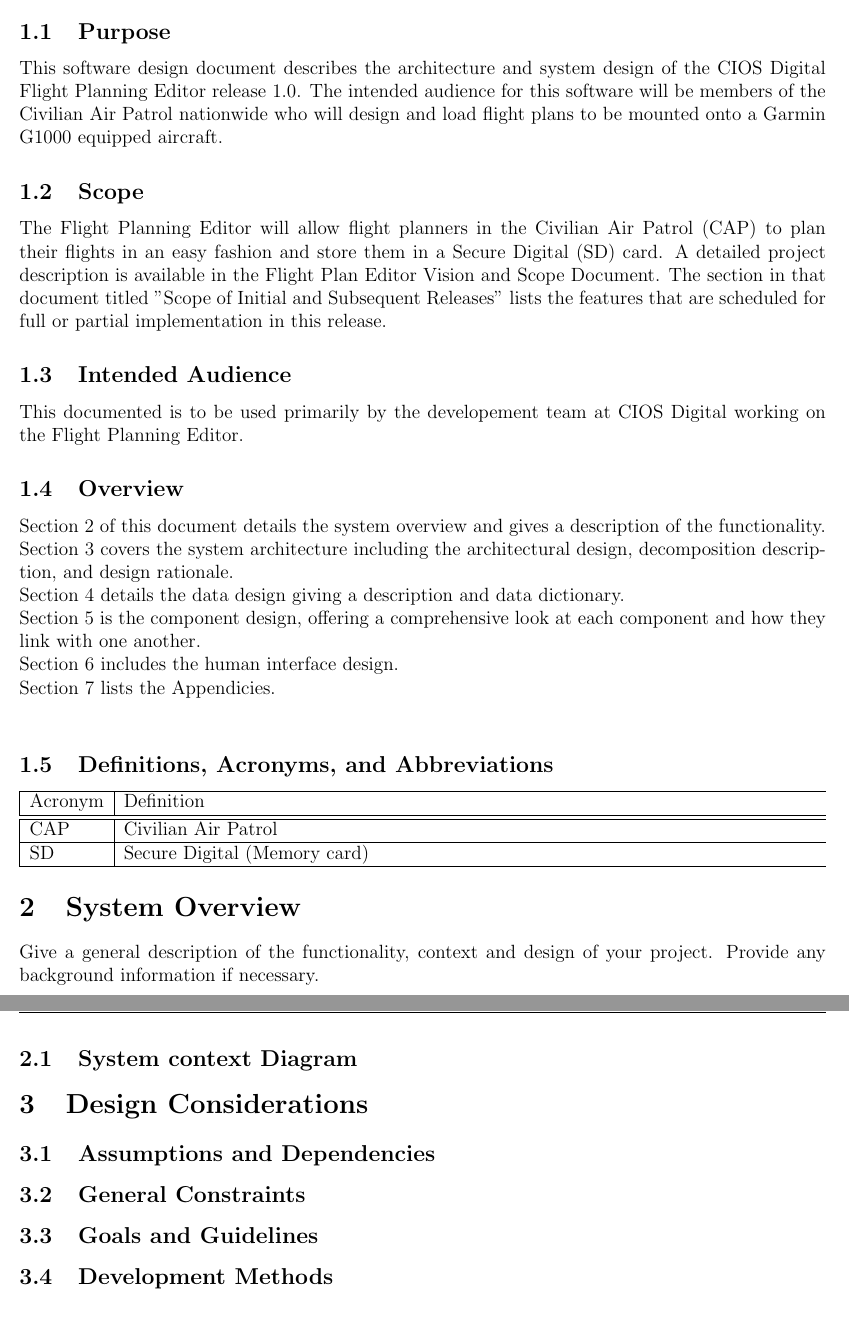
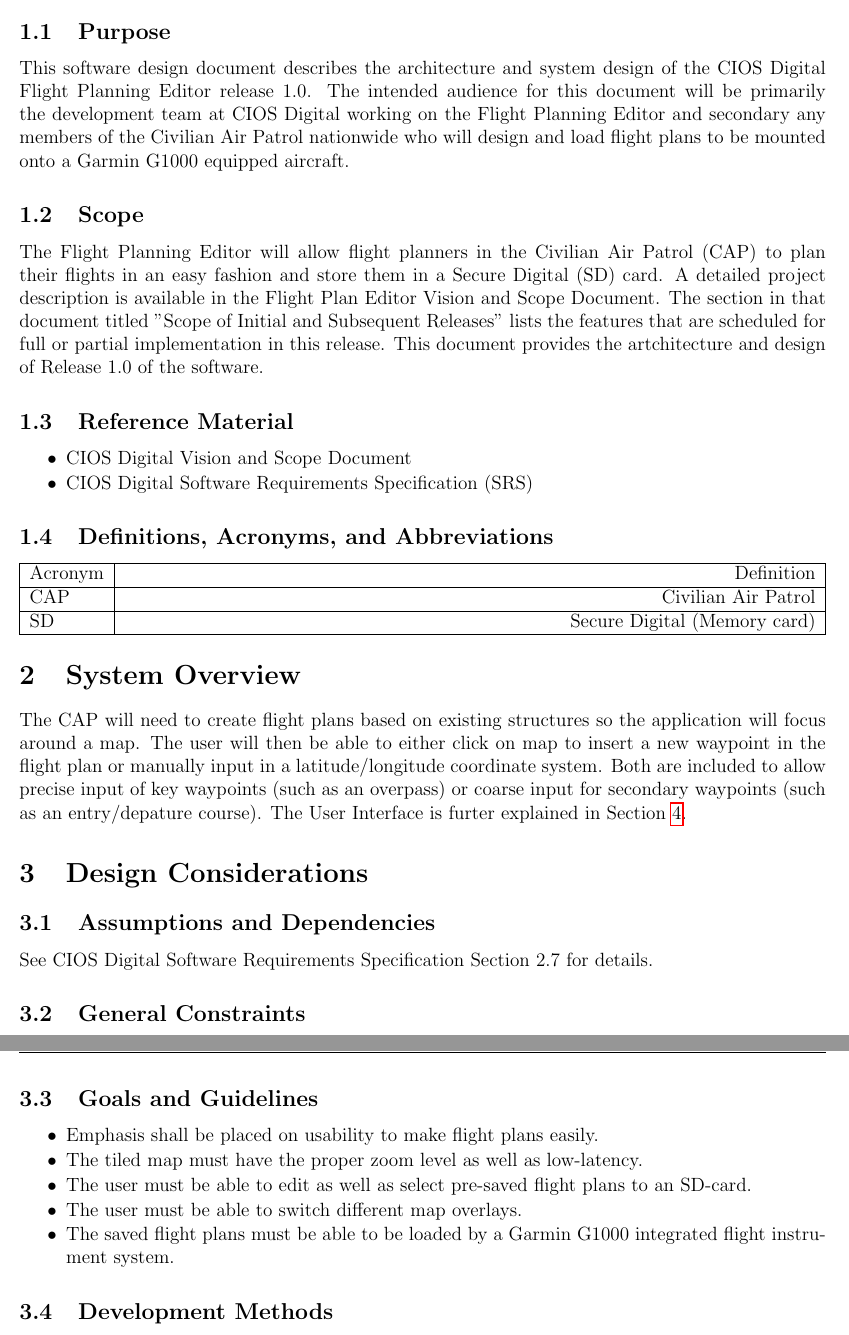
Before and after one commit to CIOS-Digital/SDD, a LaTeX document (src/sdd.tex): two parts of pages 4 and 5 of 7, joined at a grey line, cut so that both start at the same text. Compiled offline with pdfLaTeX.

Commit message:
wrapping up for intial draft submittion

```diff
--- a/src/sdd.tex
+++ b/src/sdd.tex
@@ -8,6 +8,7 @@
 \fancyhf{}
 \rhead{Page \thepage}
 \lhead{Software Design Specification for Flight Plan Editor}
+\newcolumntype{R}{>{\raggedleft\arraybackslash}X}%
 
 \makeatletter
 \renewcommand{\maketitle}{\bgroup\setlength{\parindent}{0pt}
@@ -19,7 +20,9 @@
   \Huge{\textbf{\@title}}
   \vspace{8cm}
 
-  \textbf{Group: CIOS Digital}
+CSCI 492: Spring 2017\\
+  \textbf{Group: CIOS Digital}\\
+
   \@author
   \end{flushleft}\egroup
 }
@@ -82,33 +85,44 @@
 \section{Introduction}
   \subsection{Purpose}
     This software design document describes the architecture and system design of the CIOS Digital Flight Planning Editor release 1.0.
-    The intended audience for this software will be members of the Civilian Air Patrol nationwide who will design and load flight plans to be mounted onto a Garmin G1000 equipped aircraft.
+    The intended audience for this document will be primarily the development team at CIOS Digital working on the Flight Planning Editor and secondary any members of the Civilian Air Patrol nationwide who will design and load flight plans to be mounted onto a Garmin G1000 equipped aircraft.
 
-\subsection{Scope}
-  The Flight Planning Editor will allow flight planners in the Civilian Air Patrol (CAP) to plan their flights in an easy fashion and store them in a Secure Digital (SD) card. A detailed project description is available in the Flight Plan Editor Vision and Scope Document. The section in that document titled ”Scope of Initial and Subsequent Releases” lists the features that are scheduled for full or partial implementation in this release.
+  \subsection{Scope}
+    The Flight Planning Editor will allow flight planners in the Civilian Air Patrol (CAP) to plan their flights in an easy fashion and store them in a Secure Digital (SD) card. A detailed project description is available in the Flight Plan Editor Vision and Scope Document. The section in that document titled ”Scope of Initial and Subsequent Releases” lists the features that are scheduled for full or partial implementation in this release.
+    This document provides the artchitecture and design of Release 1.0 of the software.
 
-  \subsection{Intended Audience}
-This documented is to be used primarily by the developement team at CIOS Digital working on the Flight Planning Editor.
-
-  \subsection{Overview}
-Section 2 of this document details the system overview and gives a description of the functionality. \\
-Section 3 covers the system architecture including the architectural design, decomposition description, and design rationale. \\
-Section 4 details the data design giving a description and data dictionary. \\
-Section 5 is the component design, offering a comprehensive look at each component and how they link with one another. \\
-Section 6 includes the human interface design. \\
-Section 7 lists the Appendicies. \\
+  % \subsection{Overview}
+  %   Section \ref{system} of this document details the system overview and gives a description of the functionality. \\
+  %   Section \ref{design} covers the system architecture including the architectural design, decomposition description, and design rationale. \\
+  %   Section 4 details the data design giving a description and data dictionary. \\
+  %   Section 5 is the component design, offering a comprehensive look at each component and how they link with one another. \\
+  %   Section \ref{ui} includes the human interface design. \\
+  %   Section 7 lists the Appendicies. \\
+  \subsection{Reference Material}
+    \begin{itemize}
+      \setlength{\itemsep}{1pt}
+      \setlength{\parskip}{0pt}
+      \setlength{\parsep}{0pt}
+      \item CIOS Digital Vision and Scope Document
+      \item CIOS Digital Software Requirements Specification (SRS)
+    \end{itemize}
 
   \subsection{Definitions, Acronyms, and Abbreviations}
-	\begin{tabularx}{\textwidth}{|l|l} \hline
-	Acronym & Definition \\ \hline \hline
-	CAP & Civilian Air Patrol  \\ \hline
-	SD & Secure Digital (Memory card) \\ \hline
-	\end{tabularx}
+  	\begin{tabularx}{\textwidth}{|l|R|} \hline
+    	Acronym & Definition \\ \hline
+    	CAP & Civilian Air Patrol  \\ \hline
+    	SD & Secure Digital (Memory card) \\ \hline
+  	\end{tabularx}
 
-\section{System Overview}
-Give a general description of the functionality, context and design of your project. Provide any background information if necessary.
-  \subsection{System context Diagram}
+  \section{System Overview}\label{system}
+    The CAP will need to create flight plans based on existing structures so the application will focus around a map.
+    The user will then be able to either click on map to insert a new waypoint in the flight plan or manually input in a latitude/longitude coordinate system.
+    Both are included to allow precise input of key waypoints (such as an overpass) or coarse input for secondary waypoints (such as an entry/depature course).
+    The User Interface is furter explained in Section \ref{ui}.
 
-\section{Design Considerations}
+    %  \subsection{System context Diagram}
+
+\section{Design Considerations} \label{dsign}
   \subsection{Assumptions and Dependencies}
+    See CIOS Digital Software Requirements Specification Section 2.7 for details.
   \subsection{General Constraints}
@@ -115,2 +130,12 @@
   \subsection{Goals and Guidelines}
+    \begin{itemize}
+      \setlength{\itemsep}{1pt}
+      \setlength{\parskip}{0pt}
+      \setlength{\parsep}{0pt}
+      \item Emphasis shall be placed on usability to make flight plans easily.
+      \item The tiled map must have the proper zoom level as well as low-latency.
+      \item The user must be able to edit as well as select pre-saved flight plans to an SD-card.
+      \item The user must be able to switch different map overlays.
+      \item The saved flight plans must be able to be loaded by a Garmin G1000 integrated flight instrument system.
+    \end{itemize}
   \subsection{Development Methods}
```
Also changed, not shown: src/figs/AddWaypointDiagram.png (added), src/figs/EditPlanDiagram.png (added), src/figs/FlightPlanning_Interface.jpg (added), src/figs/NewPlanDiagram.png (added), src/figs/RearrangeWaypoints.jpg (added), src/figs/RemoveWaypointDiagram.png (added), src/figs/UseCase.png (added), src/sdd.tex (30 more changed lines).
